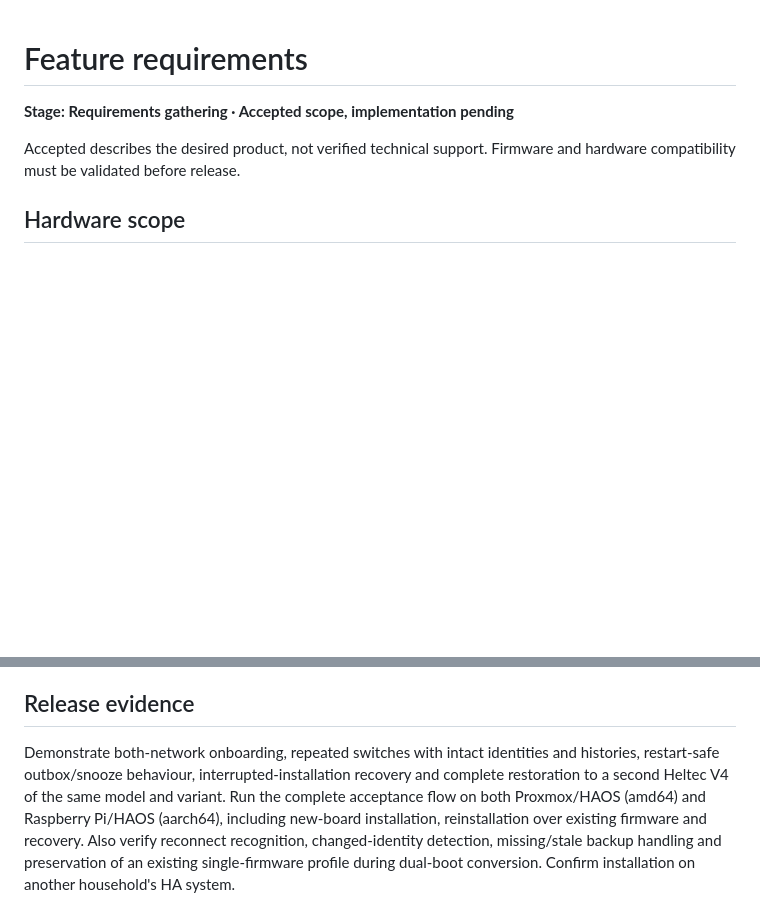
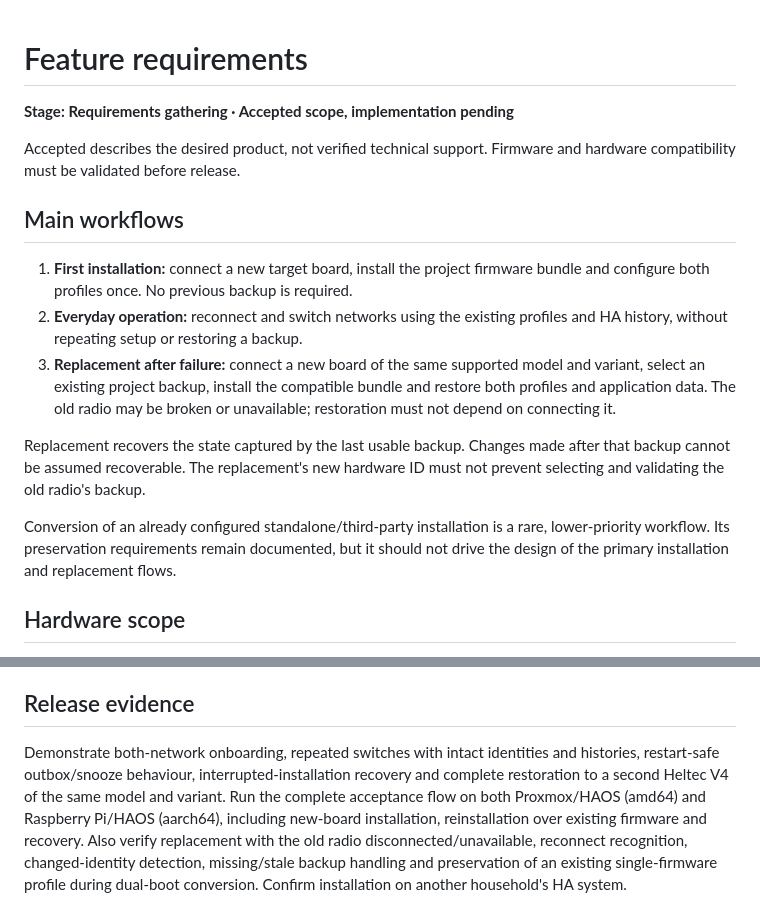
Before and after one commit to AshenSage/ha-mesh-chat, a Markdown page: docs/requirements.md, 2 parts joined by grey strips. GitHub-like rendering; blank space fills up the shorter version.

Commit message:
docs: prioritize fresh installation and backup-based device replacement

```diff
--- a/docs/requirements.md
+++ b/docs/requirements.md
@@ -3,6 +3,16 @@
 **Stage: Requirements gathering · Accepted scope, implementation pending**
 
 Accepted describes the desired product, not verified technical support. Firmware and hardware compatibility must be validated before release.
+
+## Main workflows
+
+1. **First installation:** connect a new target board, install the project firmware bundle and configure both profiles once. No previous backup is required.
+2. **Everyday operation:** reconnect and switch networks using the existing profiles and HA history, without repeating setup or restoring a backup.
+3. **Replacement after failure:** connect a new board of the same supported model and variant, select an existing project backup, install the compatible bundle and restore both profiles and application data. The old radio may be broken or unavailable; restoration must not depend on connecting it.
+
+Replacement recovers the state captured by the last usable backup. Changes made after that backup cannot be assumed recoverable. The replacement's new hardware ID must not prevent selecting and validating the old radio's backup.
+
+Conversion of an already configured standalone/third-party installation is a rare, lower-priority workflow. Its preservation requirements remain documented, but it should not drive the design of the primary installation and replacement flows.
 
 ## Hardware scope
 
@@ -95,4 +105,4 @@ Cross-model migration is outside scope. Export of every firmware field and full
 
 ## Release evidence
 
-Demonstrate both-network onboarding, repeated switches with intact identities and histories, restart-safe outbox/snooze behaviour, interrupted-installation recovery and complete restoration to a second Heltec V4 of the same model and variant. Run the complete acceptance flow on both Proxmox/HAOS (amd64) and Raspberry Pi/HAOS (aarch64), including new-board installation, reinstallation over existing firmware and recovery. Also verify reconnect recognition, changed-identity detection, missing/stale backup handling and preservation of an existing single-firmware profile during dual-boot conversion. Confirm installation on another household's HA system.
+Demonstrate both-network onboarding, repeated switches with intact identities and histories, restart-safe outbox/snooze behaviour, interrupted-installation recovery and complete restoration to a second Heltec V4 of the same model and variant. Run the complete acceptance flow on both Proxmox/HAOS (amd64) and Raspberry Pi/HAOS (aarch64), including new-board installation, reinstallation over existing firmware and recovery. Also verify replacement with the old radio disconnected/unavailable, reconnect recognition, changed-identity detection, missing/stale backup handling and preservation of an existing single-firmware profile during dual-boot conversion. Confirm installation on another household's HA system.
```
